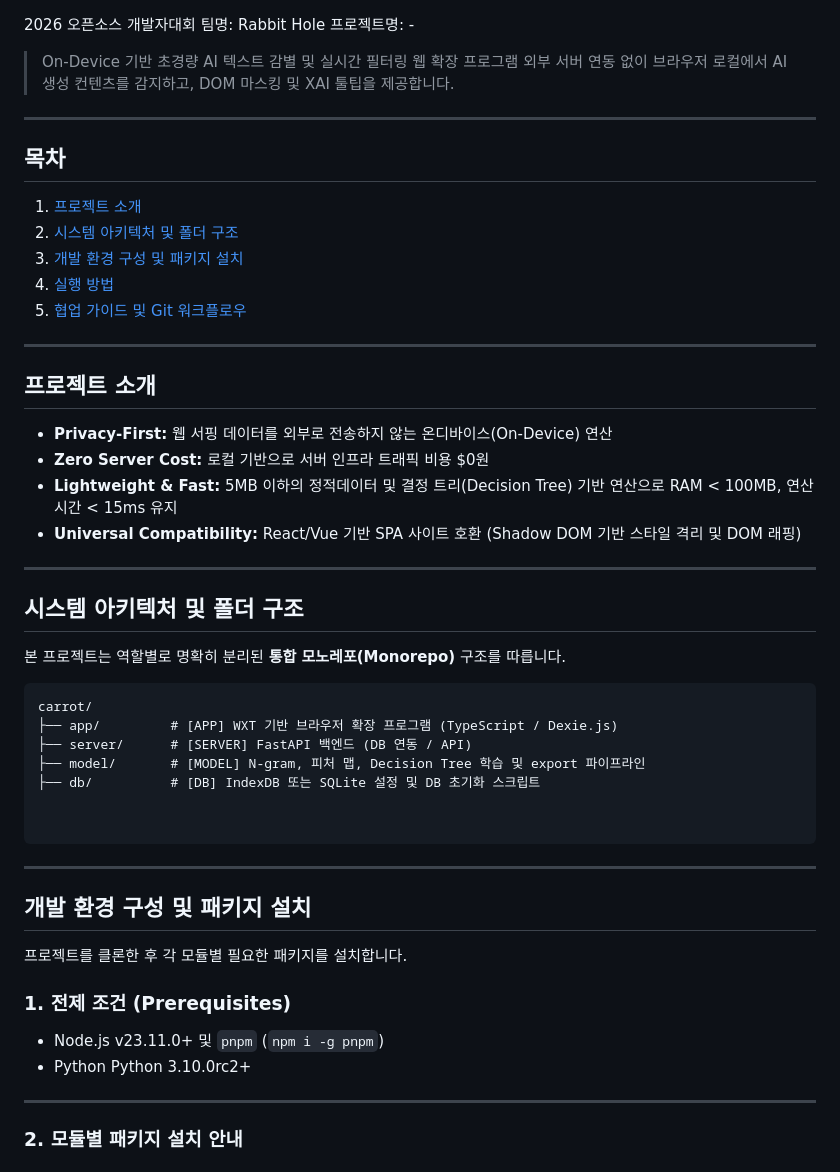
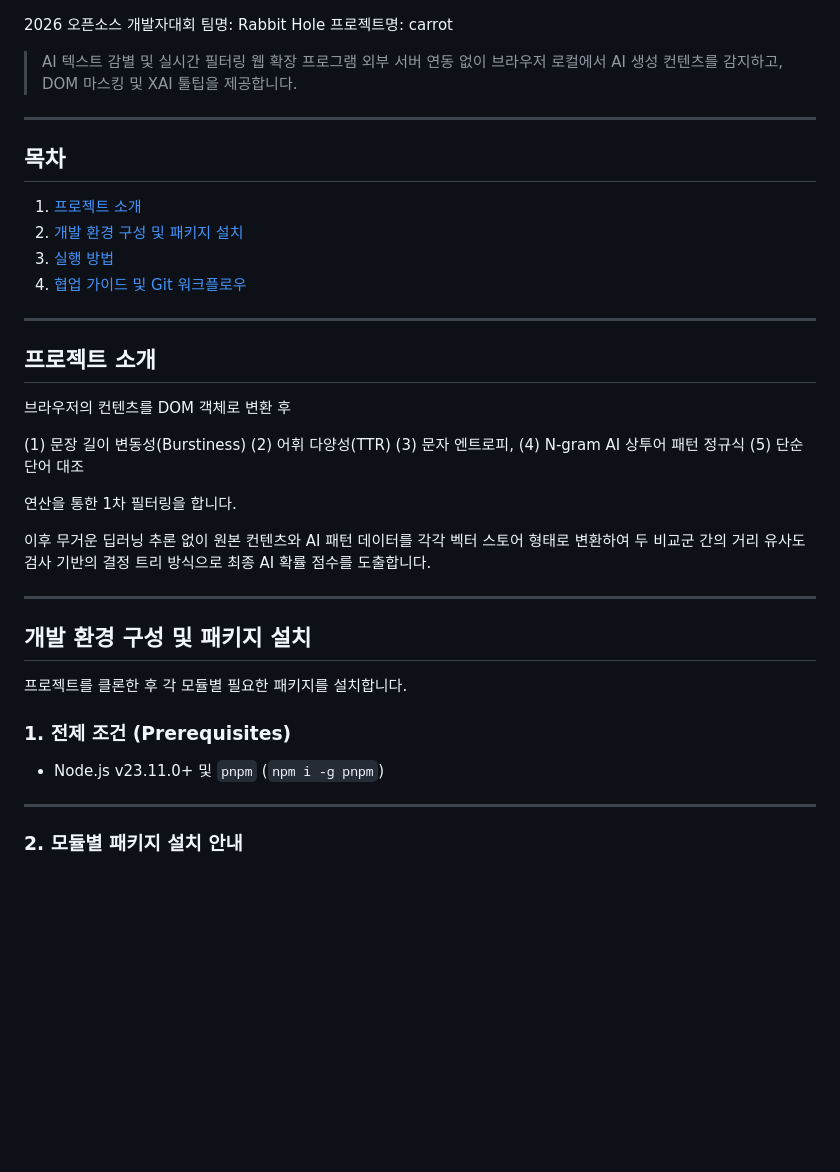
Before and after one commit to Rabbit-Hole0/carrot, a Markdown page: README.md, the part around one of its changes. GitHub-like rendering; blank space fills up the shorter version.

````diff
--- a/README.md
+++ b/README.md
@@ -1,42 +1,35 @@
 2026 오픈소스 개발자대회
 팀명: Rabbit Hole
-프로젝트명: -
-> On-Device 기반 초경량 AI 텍스트 감별 및 실시간 필터링 웹 확장 프로그램
-> 외부 서버 연동 없이 브라우저 로컬에서 AI 생성 컨텐츠를 감지하고, DOM 마스킹 및 XAI 툴팁을 제공합니다.
+프로젝트명: carrot
+> AI 텍스트 감별 및 실시간 필터링 웹 확장 프로그램
+> 외부 서버 연동 없이 브라우저 로컬에서 AI 생성 컨텐츠를 감지하고,
+DOM 마스킹 및 XAI 툴팁을 제공합니다.
 
 ---
 
 ## 목차
 1. [프로젝트 소개](#-프로젝트-소개)
-2. [시스템 아키텍처 및 폴더 구조](#-시스템-아키텍처-및-폴더-구조)
-3. [개발 환경 구성 및 패키지 설치](#-개발-환경-구성-및-패키지-설치)
-4. [실행 방법](#-실행-방법)
-5. [협업 가이드 및 Git 워크플로우](#-협업-가이드-및-git-워크플로우)
+2. [개발 환경 구성 및 패키지 설치](#-개발-환경-구성-및-패키지-설치)
+3. [실행 방법](#-실행-방법)
+4. [협업 가이드 및 Git 워크플로우](#-협업-가이드-및-git-워크플로우)
 
 ---
 
 ## 프로젝트 소개
 
-* **Privacy-First:** 웹 서핑 데이터를 외부로 전송하지 않는 온디바이스(On-Device) 연산
-* **Zero Server Cost:** 로컬 기반으로 서버 인프라 트래픽 비용 $0원
-* **Lightweight & Fast:** 5MB 이하의 정적데이터 및 결정 트리(Decision Tree) 기반 연산으로 RAM < 100MB, 연산 시간 < 15ms 유지
-* **Universal Compatibility:** React/Vue 기반 SPA 사이트 호환 (Shadow DOM 기반 스타일 격리 및 DOM 래핑)
+브라우저의 컨텐츠를 DOM 객체로 변환 후
 
----
+(1) 문장 길이 변동성(Burstiness)
+(2) 어휘 다양성(TTR)
+(3) 문자 엔트로피,
+(4) N-gram AI 상투어 패턴 정규식
+(5) 단순 단어 대조
 
-## 시스템 아키텍처 및 폴더 구조
+연산을 통한 1차 필터링을 합니다.
 
-본 프로젝트는 역할별로 명확히 분리된 **통합 모노레포(Monorepo)** 구조를 따릅니다.
+이후 무거운 딥러닝 추론 없이 원본 컨텐츠와 AI 패턴 데이터를
+각각 벡터 스토어 형태로 변환하여 두 비교군 간의 거리 유사도 검사 기반의 결정 트리 방식으로 최종 AI 확률 점수를 도출합니다.
 
-```text
-carrot/
-├── app/         # [APP] WXT 기반 브라우저 확장 프로그램 (TypeScript / Dexie.js)
-├── server/      # [SERVER] FastAPI 백엔드 (DB 연동 / API)
-├── model/       # [MODEL] N-gram, 피처 맵, Decision Tree 학습 및 export 파이프라인
-├── db/          # [DB] IndexDB 또는 SQLite 설정 및 DB 초기화 스크립트
-
-
-```
 
 ---
 
@@ -47,7 +40,6 @@ carrot/
 ### 1. 전제 조건 (Prerequisites)
 
 * Node.js v23.11.0+ 및 `pnpm` (`npm i -g pnpm`)
-* Python Python 3.10.0rc2+
 
 ---
 
````
Also changed, not shown: other parts of README.md (+47 -36 lines).
